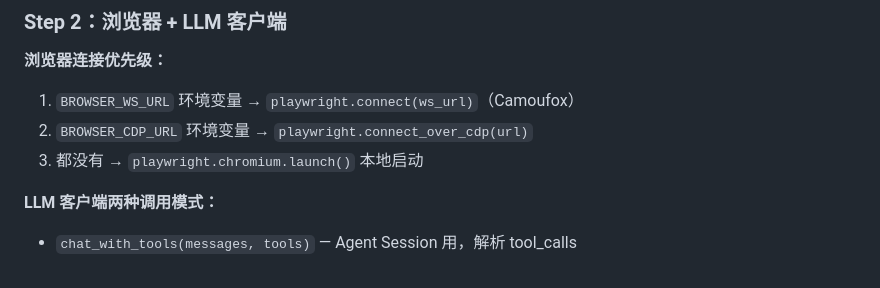
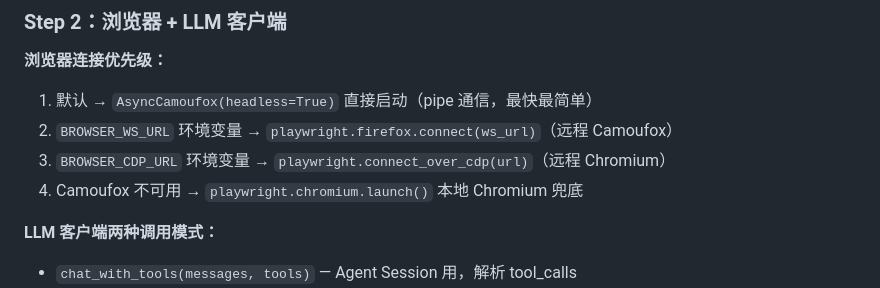
Before and after one commit to YxmMyth/full-self-crawl-agent-beta, a Markdown page: Claude.md, the part around one of its changes. Drawn GitHub-style.

```diff
--- a/Claude.md
+++ b/Claude.md
@@ -156,9 +162,10 @@ DB schema（4 张表：locations / observations / models / sessions，见 docs/W
 ### Step 2：浏览器 + LLM 客户端
 
 **浏览器连接优先级：**
-1. `BROWSER_WS_URL` 环境变量 → `playwright.connect(ws_url)`（Camoufox）
-2. `BROWSER_CDP_URL` 环境变量 → `playwright.connect_over_cdp(url)`
-3. 都没有 → `playwright.chromium.launch()` 本地启动
+1. 默认 → `AsyncCamoufox(headless=True)` 直接启动（pipe 通信，最快最简单）
+2. `BROWSER_WS_URL` 环境变量 → `playwright.firefox.connect(ws_url)`（远程 Camoufox）
+3. `BROWSER_CDP_URL` 环境变量 → `playwright.connect_over_cdp(url)`（远程 Chromium）
+4. Camoufox 不可用 → `playwright.chromium.launch()` 本地 Chromium 兜底
 
 **LLM 客户端两种调用模式：**
 - `chat_with_tools(messages, tools)` — Agent Session 用，解析 tool_calls
```
Also changed, not shown: other parts of Claude.md (+23 -12 lines).
